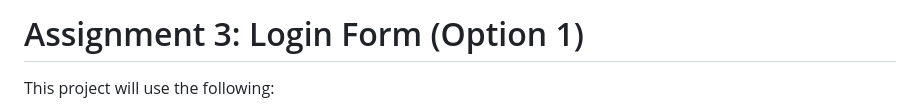
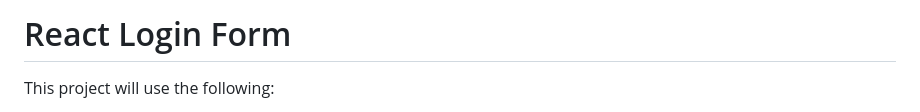
Before and after one commit to Shenabeth/react-authentication-system, a Markdown page: README.md, the part around the change. GitHub-like rendering.

```diff
--- a/README.md
+++ b/README.md
@@ -1,4 +1,4 @@
-# Assignment 3: Login Form (Option 1)
+# React Login Form
 
 This project will use the following:
 
```
